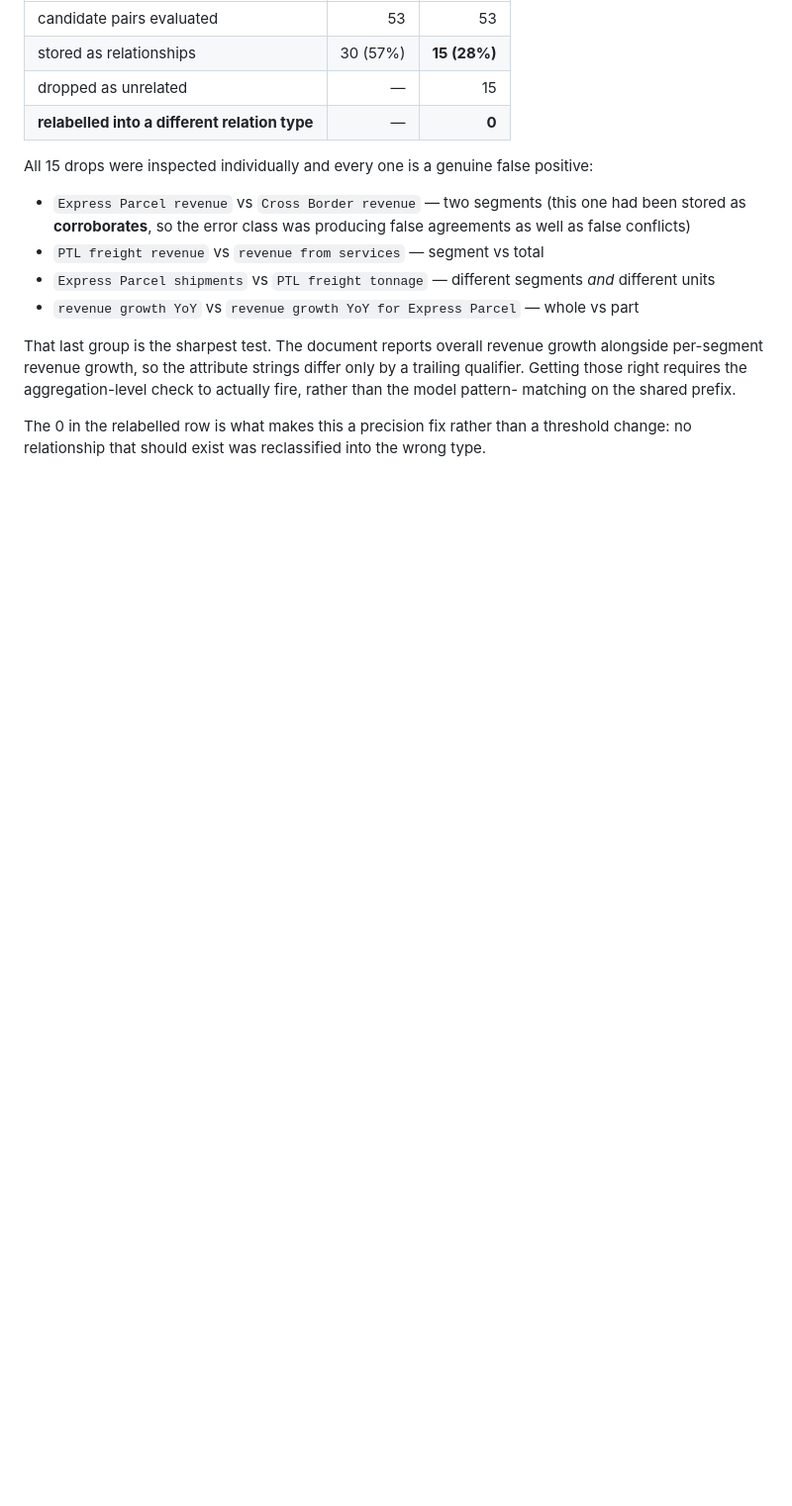
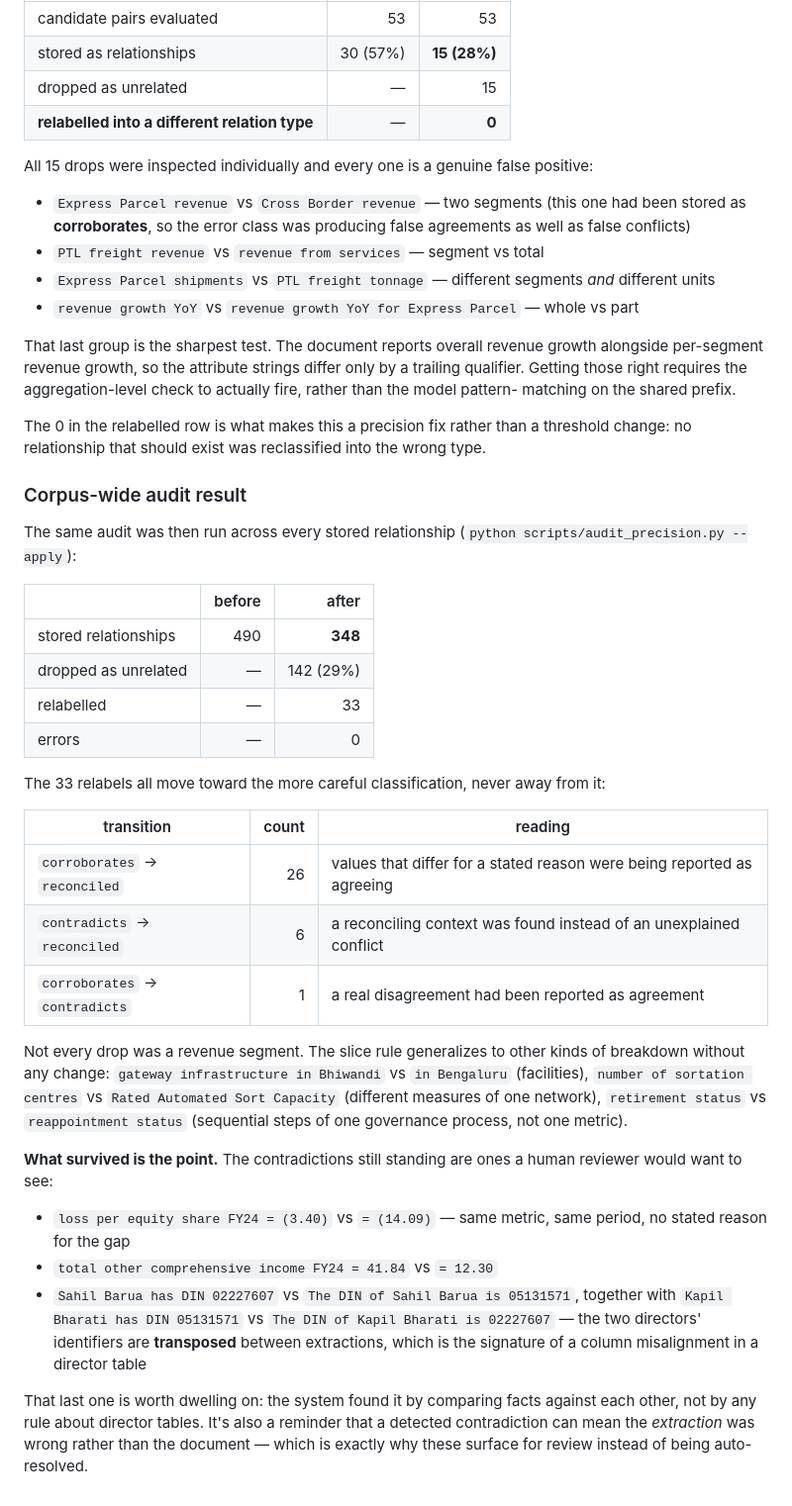
Before and after one commit to vahranp/VeriFact, a Markdown page: PERFORMANCE.md, the part around the change. Shown at 99% size. GitHub-like rendering; blank space fills up the shorter version.

Commit message:
Run the precision audit corpus-wide and record the result
  stored:     490 -> 348
  dropped:    142 (29%)
  relabelled:  33
  errors:       0

All 33 relabels move toward the more careful classification and none away:
26 corroborates -> reconciled, 6 contradicts -> reconciled, and 1
corroborates -> contradicts.

The slice rule generalizes past revenue with no change: facilities
(Bhiwandi vs Bengaluru gateways), different measures of one network
(sortation centres vs rated sort capacity), and sequential governance
steps (retirement vs reappointment status) all drop correctly.

What survived matters more than what went. Still standing: loss per equity
share FY24 reported as both (3.40) and (14.09); total other comprehensive
income as both 41.84 and 12.30; and two directors' DINs transposed between
extractions (Sahil Barua / Kapil Bharati), which is the signature of a
column misalignment in a director table -- found by comparing facts
against each other, with no rule about director tables anywhere.

Self-assessment updated. Precision is now measured by self-consistency
rather than human labels, which is noted as the remaining gap.

```diff
--- a/PERFORMANCE.md
+++ b/PERFORMANCE.md
@@ -356,3 +356,45 @@ matching on the shared prefix.
 
 The 0 in the relabelled row is what makes this a precision fix rather than a threshold change:
 no relationship that should exist was reclassified into the wrong type.
+
+### Corpus-wide audit result
+
+The same audit was then run across every stored relationship
+(`python scripts/audit_precision.py --apply`):
+
+| | before | after |
+|---|---:|---:|
+| stored relationships | 490 | **348** |
+| dropped as unrelated | — | 142 (29%) |
+| relabelled | — | 33 |
+| errors | — | 0 |
+
+The 33 relabels all move toward the more careful classification, never away from it:
+
+| transition | count | reading |
+|---|---:|---|
+| `corroborates` → `reconciled` | 26 | values that differ for a stated reason were being reported as agreeing |
+| `contradicts` → `reconciled` | 6 | a reconciling context was found instead of an unexplained conflict |
+| `corroborates` → `contradicts` | 1 | a real disagreement had been reported as agreement |
+
+Not every drop was a revenue segment. The slice rule generalizes to other kinds of breakdown
+without any change: `gateway infrastructure in Bhiwandi` vs `in Bengaluru` (facilities),
+`number of sortation centres` vs `Rated Automated Sort Capacity` (different measures of one
+network), `retirement status` vs `reappointment status` (sequential steps of one governance
+process, not one metric).
+
+**What survived is the point.** The contradictions still standing are ones a human reviewer would
+want to see:
+
+- `loss per equity share FY24 = (3.40)` vs `= (14.09)` — same metric, same period, no stated
+  reason for the gap
+- `total other comprehensive income FY24 = 41.84` vs `= 12.30`
+- `Sahil Barua has DIN 02227607` vs `The DIN of Sahil Barua is 05131571`, together with
+  `Kapil Bharati has DIN 05131571` vs `The DIN of Kapil Bharati is 02227607` — the two directors'
+  identifiers are **transposed** between extractions, which is the signature of a column
+  misalignment in a director table
+
+That last one is worth dwelling on: the system found it by comparing facts against each other, not
+by any rule about director tables. It's also a reminder that a detected contradiction can mean the
+*extraction* was wrong rather than the document — which is exactly why these surface for review
+instead of being auto-resolved.
```
Also changed, not shown: INTERVIEW_NOTES.md (+5 -5 lines).
